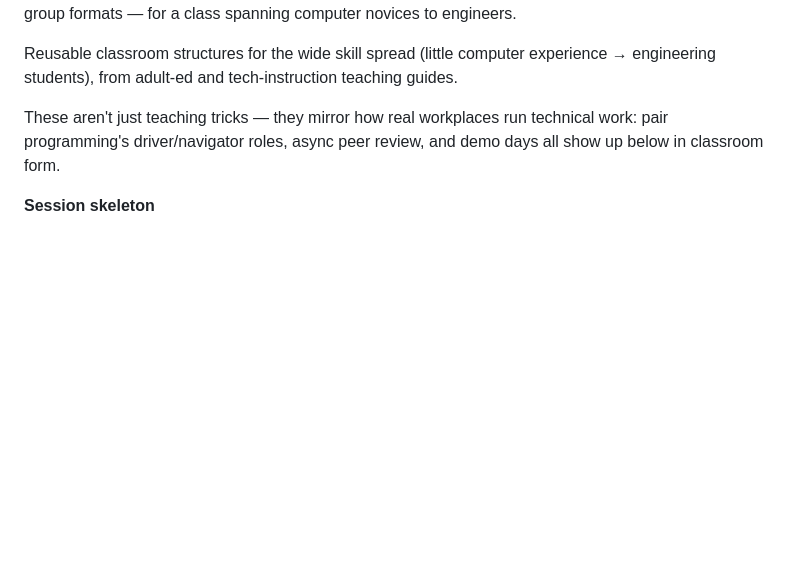
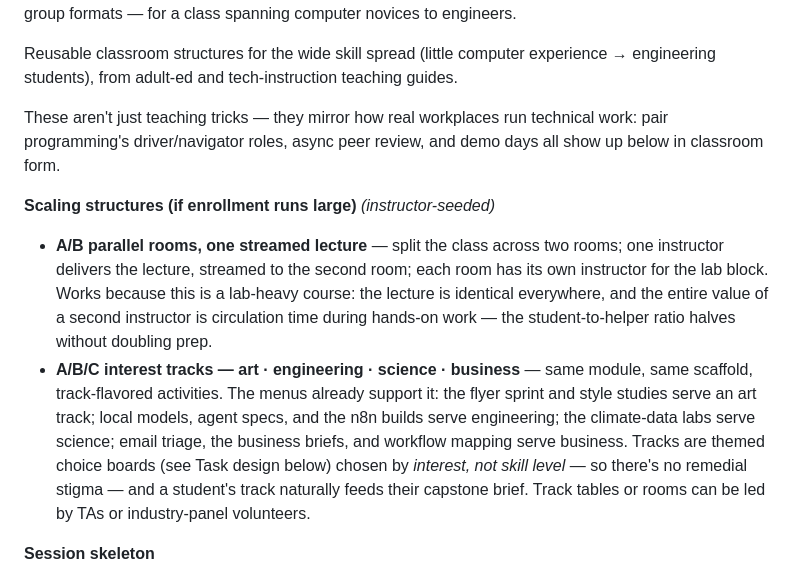
Before and after one commit to mvalancy/lesson-plans, a Markdown page: intro-ai-tools/activities/teaching-scaffold.md, the part around the change. Drawn GitHub-style; blank space fills up the shorter version.

Commit message:
Scaling structures: A/B streamed-lecture rooms and interest tracks
Two instructor-seeded options for large enrollment: parallel rooms
sharing one streamed lecture with an instructor per room for lab
circulation, and A/B/C interest tracks (art, engineering, science,
business) built from existing menu activities — themed choice boards
picked by interest rather than skill, feeding each student's capstone
brief.

Co-Authored-By: Claude Fable 5 <noreply@anthropic.com>

```diff
--- a/intro-ai-tools/activities/teaching-scaffold.md
+++ b/intro-ai-tools/activities/teaching-scaffold.md
@@ -11,6 +11,23 @@ engineering students), from adult-ed and tech-instruction teaching guides.
 These aren't just teaching tricks — they mirror how real workplaces run technical work:
 pair programming's driver/navigator roles, async peer review, and demo days all show up
 below in classroom form.
+
+**Scaling structures (if enrollment runs large)** *(instructor-seeded)*
+
+- **A/B parallel rooms, one streamed lecture** — split the class across two rooms;
+  one instructor delivers the lecture, streamed to the second room; each room has its
+  own instructor for the lab block. Works because this is a lab-heavy course: the
+  lecture is identical everywhere, and the entire value of a second instructor is
+  circulation time during hands-on work — the student-to-helper ratio halves without
+  doubling prep.
+- **A/B/C interest tracks — art · engineering · science · business** — same module,
+  same scaffold, track-flavored activities. The menus already support it: the flyer
+  sprint and style studies serve an art track; local models, agent specs, and the n8n
+  builds serve engineering; the climate-data labs serve science; email triage, the
+  business briefs, and workflow mapping serve business. Tracks are themed
+  choice boards (see Task design below) chosen by *interest, not skill level* — so
+  there's no remedial stigma — and a student's track naturally feeds their capstone brief. Track
+  tables or rooms can be led by TAs or industry-panel volunteers.
 
 **Session skeleton**
 
```
